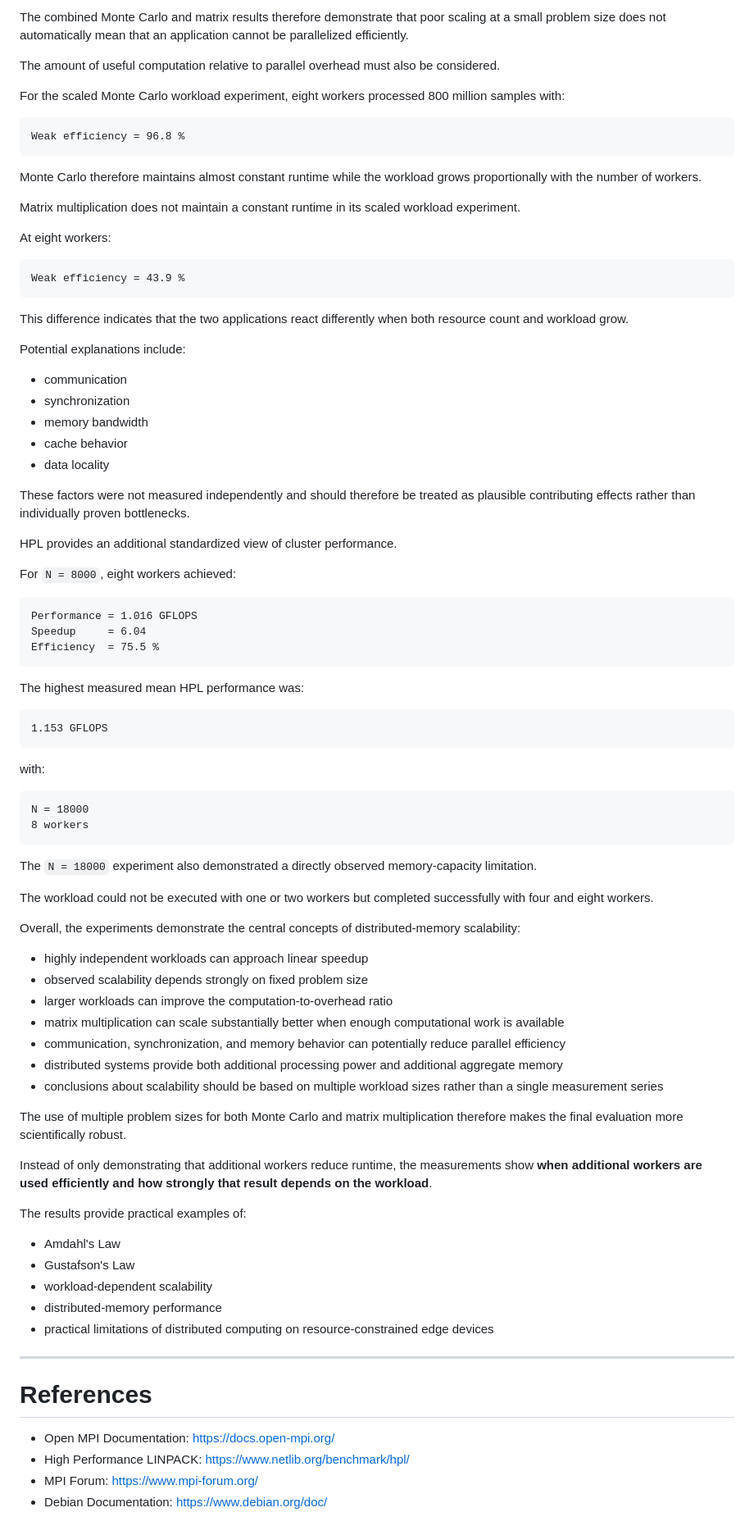
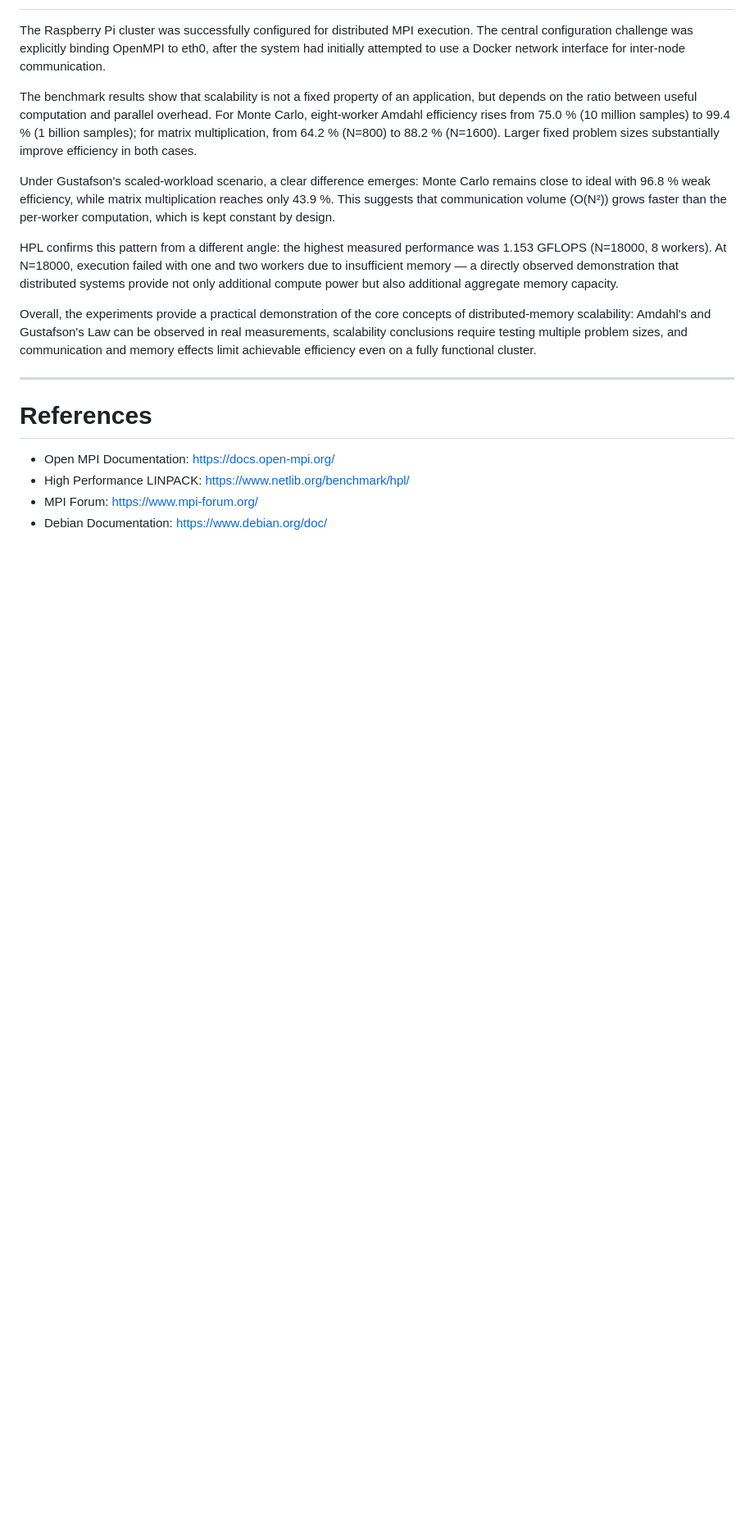
Before and after one commit to MikeMorelle/MikeMorelle.github.io, a Markdown page: docs/cluster.md, the part around one of its changes. Shown at 82% size. Rendered like a GitHub page; blank space fills up the shorter version.

Commit message:
Conclusion wurde gekürzt
Conclusion wurde nun verbessert. Zuvor war viel zu viel dopplung aus den vorherigen Kapiteln drin.

````diff
--- a/docs/cluster.md
+++ b/docs/cluster.md
@@ -2185,83 +2107,12 @@ the larger computational workload provides a better computation-to-overhead rati
-The combined Monte Carlo and matrix results therefore demonstrate that poor scaling at a small problem size does not automatically mean that an application cannot be parallelized efficiently.
-
-The amount of useful computation relative to parallel overhead must also be considered.
-
-For the scaled Monte Carlo workload experiment, eight workers processed 800 million samples with:
-
-```text
-Weak efficiency = 96.8 %
-```
-
-Monte Carlo therefore maintains almost constant runtime while the workload grows proportionally with the number of workers.
-
-Matrix multiplication does not maintain a constant runtime in its scaled workload experiment.
-
-At eight workers:
-
-```text
-Weak efficiency = 43.9 %
-```
-
-This difference indicates that the two applications react differently when both resource count and workload grow.
-
-Potential explanations include:
-
-* communication
-* synchronization
-* memory bandwidth
-* cache behavior
-* data locality
-
-These factors were not measured independently and should therefore be treated as plausible contributing effects rather than individually proven bottlenecks.
-
-HPL provides an additional standardized view of cluster performance.
-
-For `N = 8000`, eight workers achieved:
-
-```text
-Performance = 1.016 GFLOPS
-Speedup     = 6.04
-Efficiency  = 75.5 %
-```
-
-The highest measured mean HPL performance was:
-
-```text
-1.153 GFLOPS
-```
-
-with:
-
-```text
-N = 18000
-8 workers
-```
-
-The `N = 18000` experiment also demonstrated a directly observed memory-capacity limitation.
-
-The workload could not be executed with one or two workers but completed successfully with four and eight workers.
-
-Overall, the experiments demonstrate the central concepts of distributed-memory scalability:
-
-* highly independent workloads can approach linear speedup
-* observed scalability depends strongly on fixed problem size
-* larger workloads can improve the computation-to-overhead ratio
-* matrix multiplication can scale substantially better when enough computational work is available
-* communication, synchronization, and memory behavior can potentially reduce parallel efficiency
-* distributed systems provide both additional processing power and additional aggregate memory
-* conclusions about scalability should be based on multiple workload sizes rather than a single measurement series
-
-The use of multiple problem sizes for both Monte Carlo and matrix multiplication therefore makes the final evaluation more scientifically robust.
-
-Instead of only demonstrating that additional workers reduce runtime, the measurements show **when additional workers are used efficiently and how strongly that result depends on the workload**.
-
-The results provide practical examples of:
-
-* Amdahl's Law
-* Gustafson's Law
-* workload-dependent scalability
-* distributed-memory performance
-* practical limitations of distributed computing on resource-constrained edge devices
+The Raspberry Pi cluster was successfully configured for distributed MPI execution. The central configuration challenge was explicitly binding OpenMPI to eth0, after the system had initially attempted to use a Docker network interface for inter-node communication.
+
+The benchmark results show that scalability is not a fixed property of an application, but depends on the ratio between useful computation and parallel overhead. For Monte Carlo, eight-worker Amdahl efficiency rises from 75.0 % (10 million samples) to 99.4 % (1 billion samples); for matrix multiplication, from 64.2 % (N=800) to 88.2 % (N=1600). Larger fixed problem sizes substantially improve efficiency in both cases.
+
+Under Gustafson's scaled-workload scenario, a clear difference emerges: Monte Carlo remains close to ideal with 96.8 % weak efficiency, while matrix multiplication reaches only 43.9 %. This suggests that communication volume (O(N²)) grows faster than the per-worker computation, which is kept constant by design.
+
+HPL confirms this pattern from a different angle: the highest measured performance was 1.153 GFLOPS (N=18000, 8 workers). At N=18000, execution failed with one and two workers due to insufficient memory — a directly observed demonstration that distributed systems provide not only additional compute power but also additional aggregate memory capacity.
+
+Overall, the experiments provide a practical demonstration of the core concepts of distributed-memory scalability: Amdahl's and Gustafson's Law can be observed in real measurements, scalability conclusions require testing multiple problem sizes, and communication and memory effects limit achievable efficiency even on a fully functional cluster.
 
 ---
 
````
Also changed, not shown: other parts of docs/cluster.md (+0 -78 lines).
